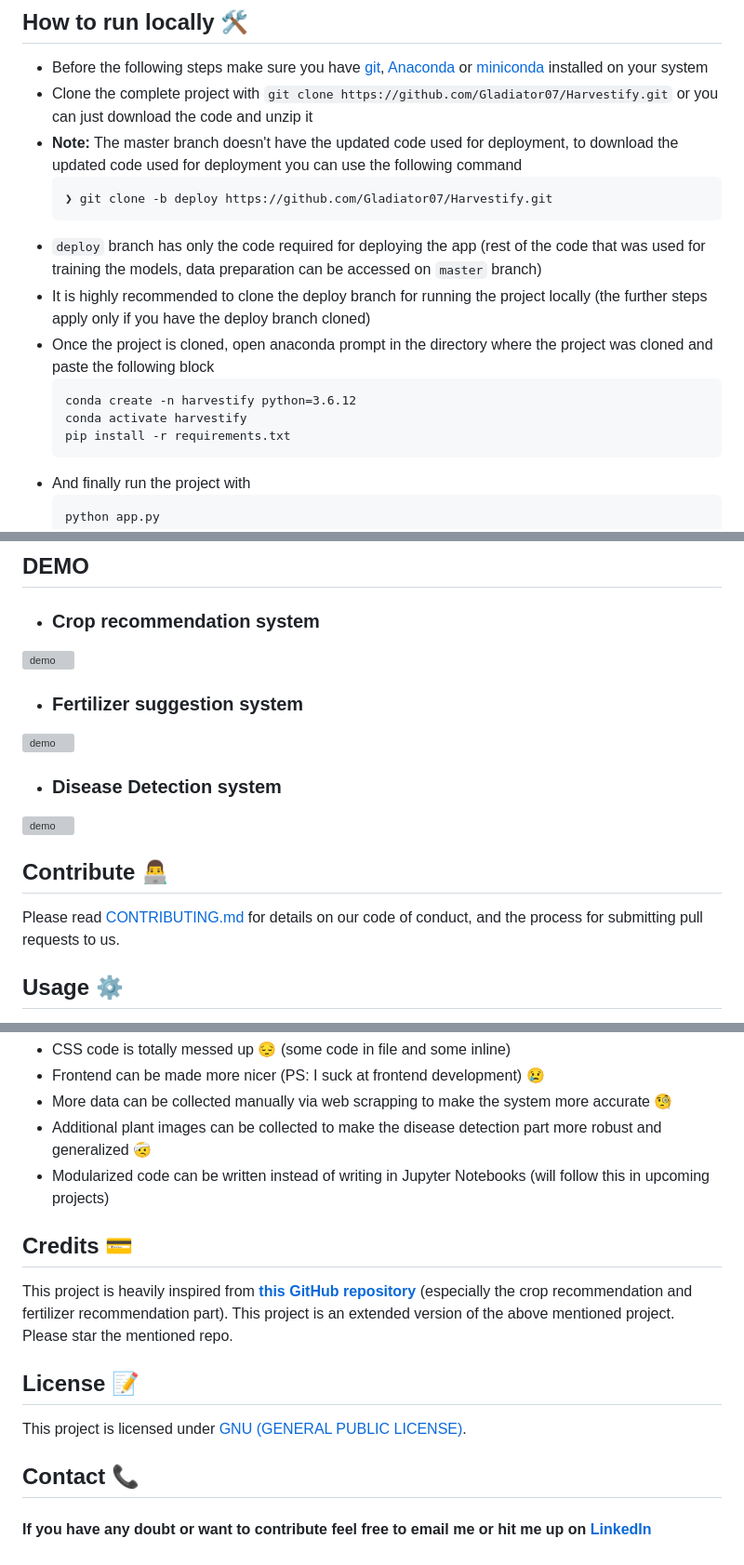
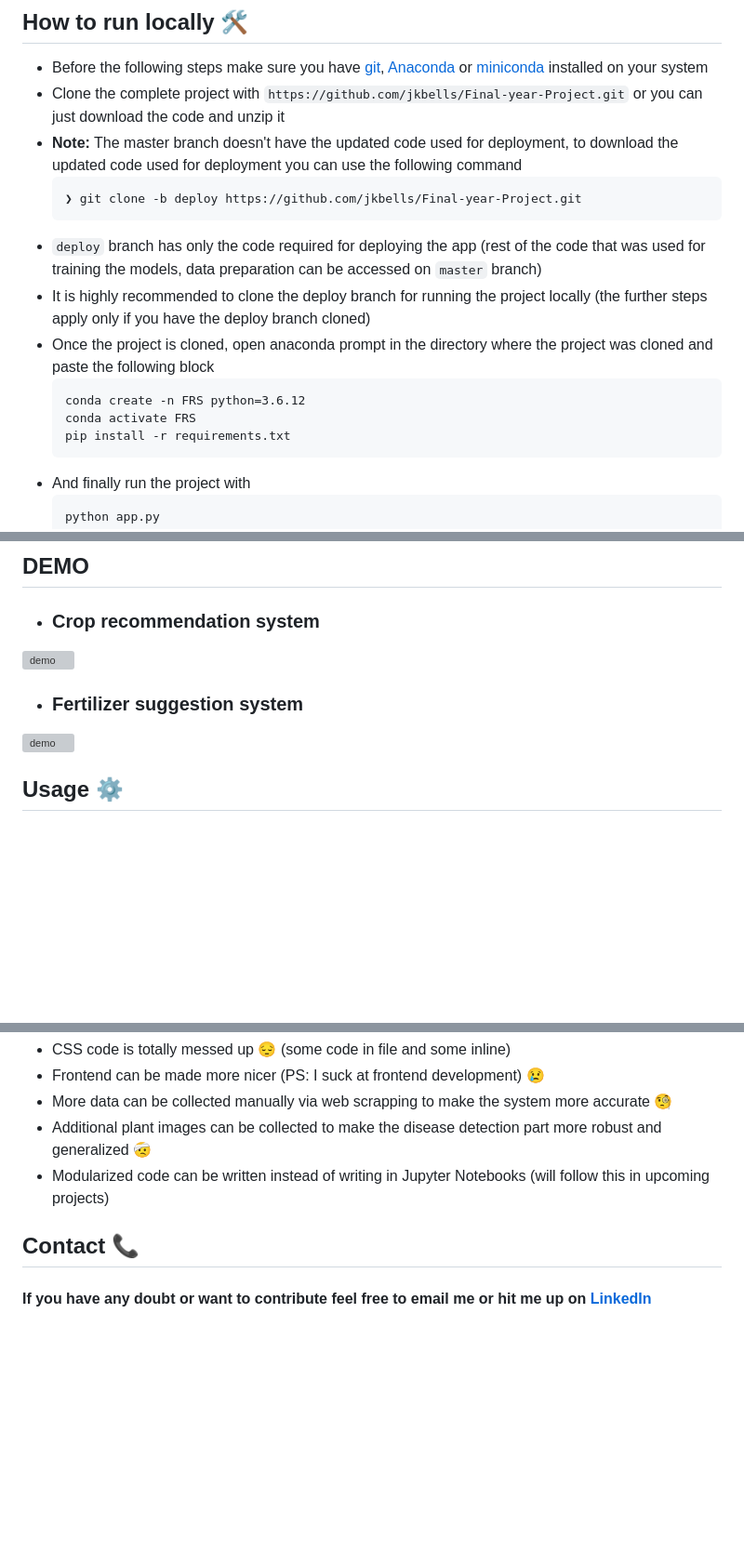
Before and after one commit to jkbells/Final-year-Project, a Markdown page: README.md, 3 parts joined by grey strips. Shown: that part at 93% size. Drawn GitHub-style; blank space fills up the shorter version; grey boxes are pictures that could not be loaded.

````diff
--- a/README.md
+++ b/README.md
@@ -83,17 +68,17 @@ Note that, for now it only supports following crops
 
 ## How to run locally 🛠️
 - Before the following steps make sure you have [git](https://git-scm.com/download), [Anaconda](https://www.anaconda.com/) or [miniconda](https://docs.conda.io/en/latest/miniconda.html) installed on your system
-- Clone the complete project with `git clone https://github.com/Gladiator07/Harvestify.git` or you can just download the code and unzip it
+- Clone the complete project with `https://github.com/jkbells/Final-year-Project.git` or you can just download the code and unzip it
 - **Note:** The master branch doesn't have the updated code used for deployment, to download the updated code used for deployment you can use the following command
   ```
-  ❯ git clone -b deploy https://github.com/Gladiator07/Harvestify.git
+  ❯ git clone -b deploy https://github.com/jkbells/Final-year-Project.git
   ```
 - `deploy` branch has only the code required for deploying the app (rest of the code that was used for training the models, data preparation can be accessed on `master` branch)
 - It is highly recommended to clone the deploy branch for running the project locally (the further steps apply only if you have the deploy branch cloned)
 - Once the project is cloned, open anaconda prompt in the directory where the project was cloned and paste the following block
   ```
-  conda create -n harvestify python=3.6.12
-  conda activate harvestify
+  conda create -n FRS python=3.6.12
+  conda activate FRS
   pip install -r requirements.txt
   ```
 - And finally run the project with
@@ -111,15 +96,6 @@ Note that, for now it only supports following crops
 
 ![demo](https://media.giphy.com/media/FLftUXMFo8N2bBjAXq/giphy.gif)
 
-
-- ### Disease Detection system
-![demo](https://media.giphy.com/media/NnMwEp2tGZdfnJbyjr/giphy.gif)
-
-
-
-## Contribute 👨‍💻
-Please read [CONTRIBUTING.md](https://github.com/Gladiator07/Harvestify/blob/master/CONTRIBUTING.md) for details on our code of conduct, and the process for submitting pull requests to us.
-
 ## Usage ⚙️
 You can use this project for further developing it and adding your work in it. If you use this project, kindly mention the original source of the project and mention the link of this repo in your report.
 
@@ -132,10 +108,4 @@ This was my first big project so there are lot of things to improve upon
 - Additional plant images can be collected to make the disease detection part more robust and generalized :face_with_head_bandage:
 - Modularized code can be written instead of writing in Jupyter Notebooks (will follow this in upcoming projects)
 
-## Credits 💳
-This project is heavily inspired from **[this GitHub repository](https://github.com/7NNS7/Recommendation-System-for-Farming)** (especially the crop recommendation and fertilizer recommendation part). This project is an extended version of the above mentioned project. Please star the mentioned repo.
-
-## License 📝
-This project is licensed under [GNU (GENERAL PUBLIC LICENSE)](https://github.com/Gladiator07/Harvestify/blob/master/LICENSE).
-
 ## Contact 📞
````
Also changed, not shown: other parts of README.md (+6 -22 lines).
